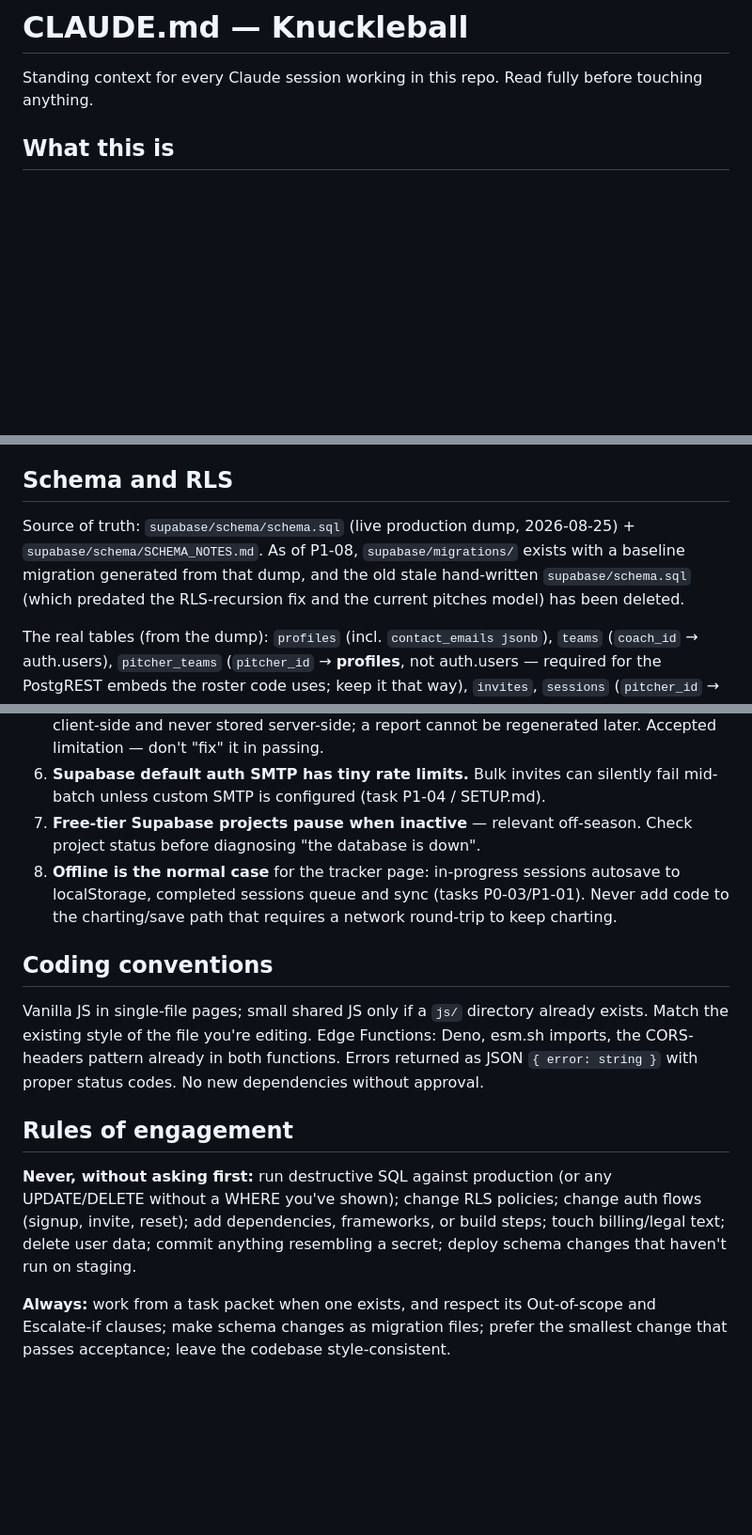
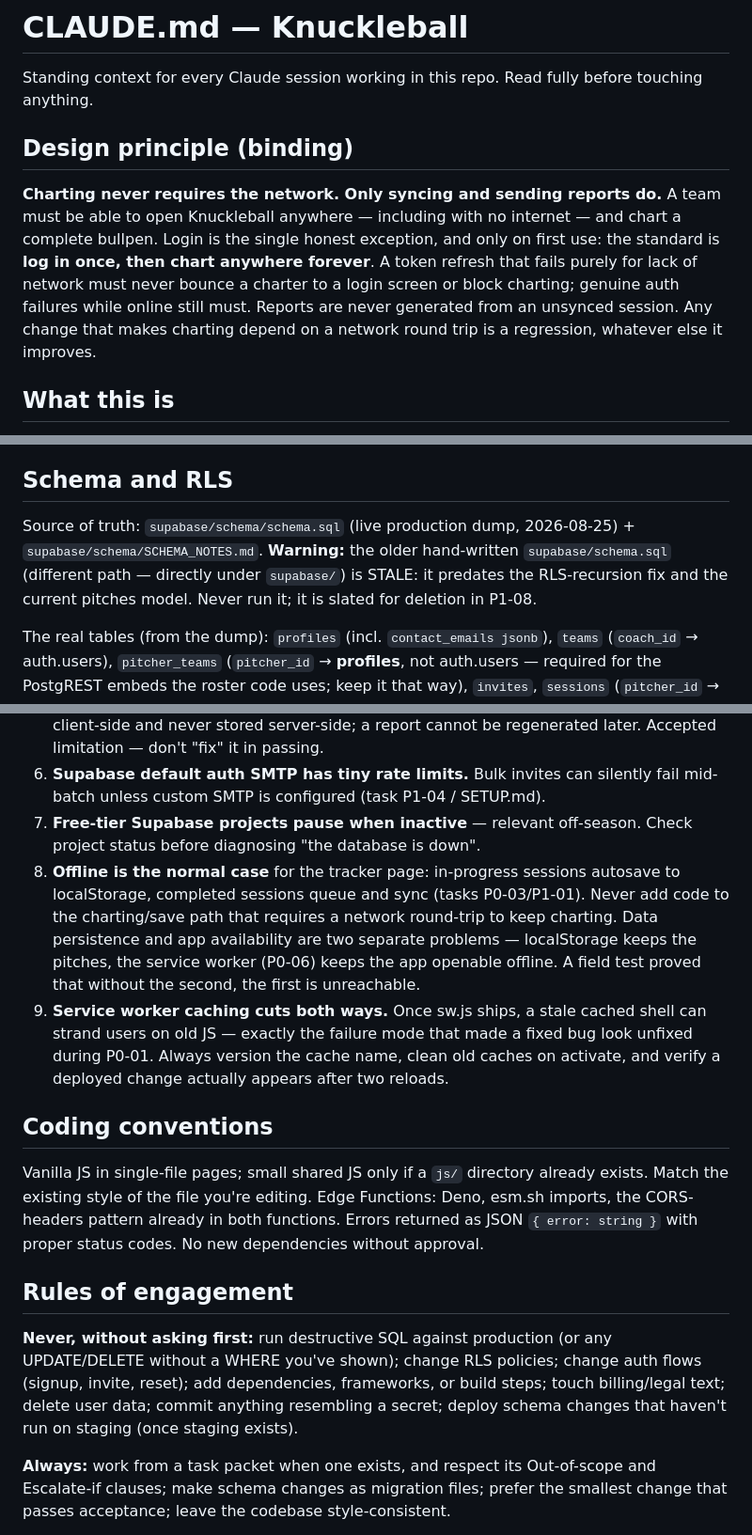
Before and after one commit to nathanjoel22/knuckleball, a Markdown page: CLAUDE.md, 3 parts joined by grey strips. Shown at 94% size. Drawn GitHub-style; blank space fills up the shorter version.

```diff
--- a/CLAUDE.md
+++ b/CLAUDE.md
@@ -1,6 +1,10 @@
 # CLAUDE.md — Knuckleball
 
 Standing context for every Claude session working in this repo. Read fully before touching anything.
+
+## Design principle (binding)
+
+**Charting never requires the network. Only syncing and sending reports do.** A team must be able to open Knuckleball anywhere — including with no internet — and chart a complete bullpen. Login is the single honest exception, and only on first use: the standard is **log in once, then chart anywhere forever**. A token refresh that fails purely for lack of network must never bounce a charter to a login screen or block charting; genuine auth failures while online still must. Reports are never generated from an unsynced session. Any change that makes charting depend on a network round trip is a regression, whatever else it improves.
 
 ## What this is
 
@@ -17,7 +21,7 @@ Knuckleball (knuckleballonline.com) is a bullpen session tracking app for pitchi
 
 ## Schema and RLS
 
-Source of truth: `supabase/schema/schema.sql` (live production dump, 2026-08-25) + `supabase/schema/SCHEMA_NOTES.md`. As of P1-08, `supabase/migrations/` exists with a baseline migration generated from that dump, and the old stale hand-written `supabase/schema.sql` (which predated the RLS-recursion fix and the current pitches model) has been deleted.
+Source of truth: `supabase/schema/schema.sql` (live production dump, 2026-08-25) + `supabase/schema/SCHEMA_NOTES.md`. **Warning:** the older hand-written `supabase/schema.sql` (different path — directly under `supabase/`) is STALE: it predates the RLS-recursion fix and the current pitches model. Never run it; it is slated for deletion in P1-08.
 
 The real tables (from the dump): `profiles` (incl. `contact_emails jsonb`), `teams` (`coach_id` → auth.users), `pitcher_teams` (`pitcher_id` → **profiles**, not auth.users — required for the PostgREST embeds the roster code uses; keep it that way), `invites`, `sessions` (`pitcher_id` → auth.users NOT NULL; `team_id` → teams, currently NOT NULL until the D3 migration in P2-01 makes it nullable; `logged_by` → auth.users — the person who charted, which may be a coach or teammate rather than the pitcher), `pitches` (`session_id` → sessions; `target_row/col` + `actual_row/col`; `accuracy_mode` with a check constraint matching the relative-accuracy modes).
 
@@ -52,7 +56,8 @@ Function secrets live in Supabase (`supabase secrets list`): `SUPABASE_URL`, `SU
 5. **Client-computed reports:** the report payload (pitches, stats, history) is computed client-side and never stored server-side; a report cannot be regenerated later. Accepted limitation — don't "fix" it in passing.
 6. **Supabase default auth SMTP has tiny rate limits.** Bulk invites can silently fail mid-batch unless custom SMTP is configured (task P1-04 / SETUP.md).
 7. **Free-tier Supabase projects pause when inactive** — relevant off-season. Check project status before diagnosing "the database is down".
-8. **Offline is the normal case** for the tracker page: in-progress sessions autosave to localStorage, completed sessions queue and sync (tasks P0-03/P1-01). Never add code to the charting/save path that requires a network round-trip to keep charting.
+8. **Offline is the normal case** for the tracker page: in-progress sessions autosave to localStorage, completed sessions queue and sync (tasks P0-03/P1-01). Never add code to the charting/save path that requires a network round-trip to keep charting. Data persistence and app availability are two separate problems — localStorage keeps the pitches, the service worker (P0-06) keeps the app openable offline. A field test proved that without the second, the first is unreachable.
+9. **Service worker caching cuts both ways.** Once sw.js ships, a stale cached shell can strand users on old JS — exactly the failure mode that made a fixed bug look unfixed during P0-01. Always version the cache name, clean old caches on activate, and verify a deployed change actually appears after two reloads.
 
 ## Coding conventions
 
@@ -60,7 +65,7 @@ Vanilla JS in single-file pages; small shared JS only if a `js/` directory alrea
 
 ## Rules of engagement
 
-**Never, without asking first:** run destructive SQL against production (or any UPDATE/DELETE without a WHERE you've shown); change RLS policies; change auth flows (signup, invite, reset); add dependencies, frameworks, or build steps; touch billing/legal text; delete user data; commit anything resembling a secret; deploy schema changes that haven't run on staging.
+**Never, without asking first:** run destructive SQL against production (or any UPDATE/DELETE without a WHERE you've shown); change RLS policies; change auth flows (signup, invite, reset); add dependencies, frameworks, or build steps; touch billing/legal text; delete user data; commit anything resembling a secret; deploy schema changes that haven't run on staging (once staging exists).
 
 **Always:** work from a task packet when one exists, and respect its Out-of-scope and Escalate-if clauses; make schema changes as migration files; prefer the smallest change that passes acceptance; leave the codebase style-consistent.
 
```
Also changed, not shown: other parts of CLAUDE.md (+1 -1 lines).
